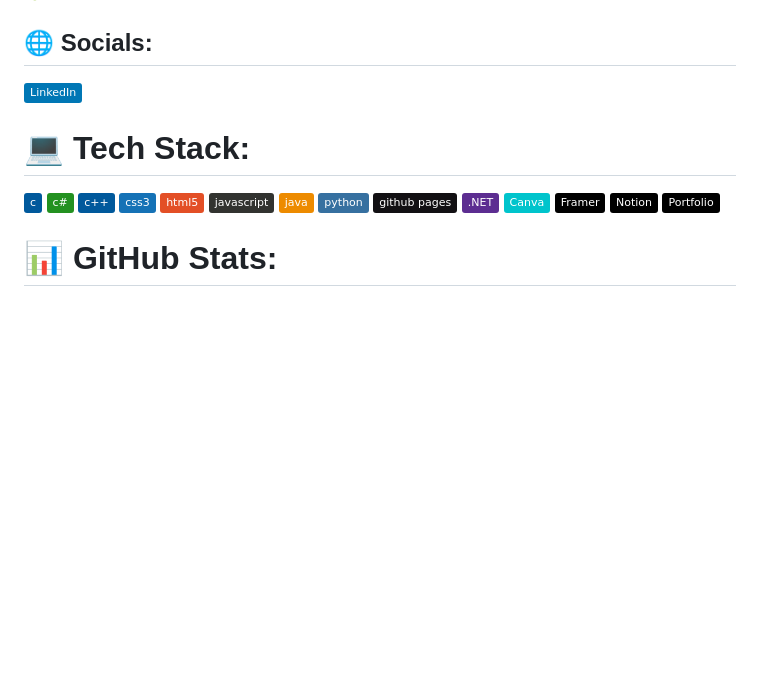
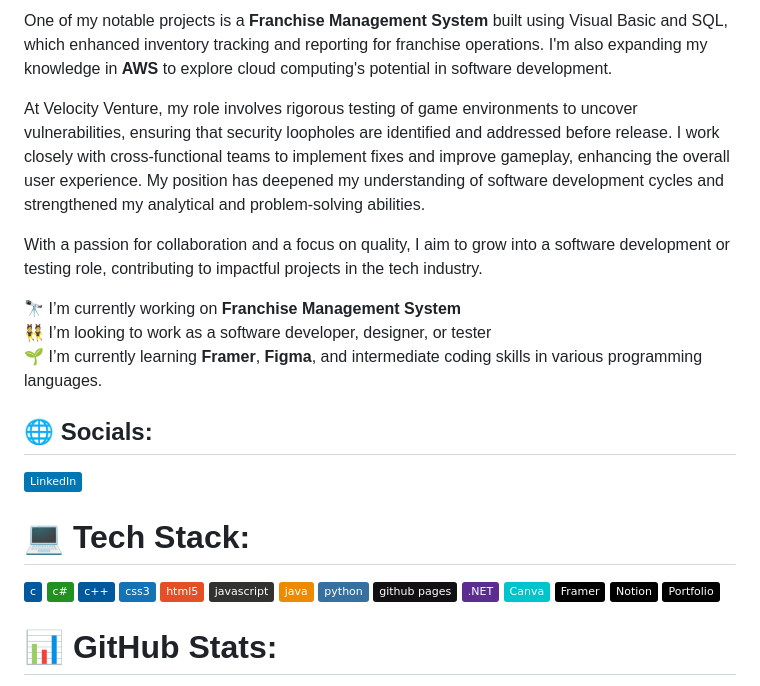
Before and after one commit to kirankumarwq/kirankumarwq, a Markdown page: README.md, the part around the change printed below. GitHub-like rendering; badges without logos; blank space fills up the shorter version.

```diff
--- a/README.md
+++ b/README.md
@@ -3,10 +3,33 @@ I am Kiran Kumar A, a Bachelor of Computer Applications (BCA) graduate from Sesh
 
+One of my notable projects is a **Franchise Management System** built using Visual Basic and SQL, which enhanced inventory tracking and reporting for franchise operations. I'm also expanding my knowledge in **AWS** to explore cloud computing's potential in software development.
+
+At Velocity Venture, my role involves rigorous testing of game environments to uncover vulnerabilities, ensuring that security loopholes are identified and addressed before release. I work closely with cross-functional teams to implement fixes and improve gameplay, enhancing the overall user experience. My position has deepened my understanding of software development cycles and strengthened my analytical and problem-solving abilities.
+
+With a passion for collaboration and a focus on quality, I aim to grow into a software development or testing role, contributing to impactful projects in the tech industry.
+
+🔭 I’m currently working on **Franchise Management System**
+👯 I’m looking to work as a software developer, designer, or tester
+🌱 I’m currently learning **Framer**, **Figma**, and intermediate coding skills in various programming languages.
 
 ## 🌐 Socials:
 [![LinkedIn](https://img.shields.io/badge/LinkedIn-%230077B5.svg?logo=linkedin&logoColor=white)](https://linkedin.com/in/KiranKumar21)
 
 # 💻 Tech Stack:
-![C](https://img.shields.io/badge/c-%2300599C.svg?style=plastic&logo=c&logoColor=white) ![C#](https://img.shields.io/badge/c%23-%23239120.svg?style=plastic&logo=csharp&logoColor=white) ![C++](https://img.shields.io/badge/c++-%2300599C.svg?style=plastic&logo=c%2B%2B&logoColor=white) ![CSS3](https://img.shields.io/badge/css3-%231572B6.svg?style=plastic&logo=css3&logoColor=white) ![HTML5](https://img.shields.io/badge/html5-%23E34F26.svg?style=plastic&logo=html5&logoColor=white) ![JavaScript](https://img.shields.io/badge/javascript-%23323330.svg?style=plastic&logo=javascript&logoColor=%23F7DF1E) ![Java](https://img.shields.io/badge/java-%23ED8B00.svg?style=plastic&logo=openjdk&logoColor=white) ![Python](https://img.shields.io/badge/python-3670A0?style=plastic&logo=python&logoColor=ffdd54) ![GithubPages](https://img.shields.io/badge/github%20pages-121013?style=plastic&logo=github&logoColor=white) ![.Net](https://img.shields.io/badge/.NET-5C2D91?style=plastic&logo=.net&logoColor=white) ![Canva](https://img.shields.io/badge/Canva-%2300C4CC.svg?style=plastic&logo=Canva&logoColor=white) ![Framer](https://img.shields.io/badge/Framer-black?style=plastic&logo=framer&logoColor=blue) ![Notion](https://img.shields.io/badge/Notion-%23000000.svg?style=plastic&logo=notion&logoColor=white) ![Portfolio](https://img.shields.io/badge/Portfolio-%23000000.svg?style=plastic&logo=firefox&logoColor=#FF7139)
+![C](https://img.shields.io/badge/c-%2300599C.svg?style=plastic&logo=c&logoColor=white)
+![C#](https://img.shields.io/badge/c%23-%23239120.svg?style=plastic&logo=csharp&logoColor=white)
+![C++](https://img.shields.io/badge/c++-%2300599C.svg?style=plastic&logo=c%2B%2B&logoColor=white)
+![CSS3](https://img.shields.io/badge/css3-%231572B6.svg?style=plastic&logo=css3&logoColor=white)
+![HTML5](https://img.shields.io/badge/html5-%23E34F26.svg?style=plastic&logo=html5&logoColor=white)
+![JavaScript](https://img.shields.io/badge/javascript-%23323330.svg?style=plastic&logo=javascript&logoColor=%23F7DF1E)
+![Java](https://img.shields.io/badge/java-%23ED8B00.svg?style=plastic&logo=openjdk&logoColor=white)
+![Python](https://img.shields.io/badge/python-3670A0?style=plastic&logo=python&logoColor=ffdd54)
+![GithubPages](https://img.shields.io/badge/github%20pages-121013?style=plastic&logo=github&logoColor=white)
+![.Net](https://img.shields.io/badge/.NET-5C2D91?style=plastic&logo=.net&logoColor=white)
+![Canva](https://img.shields.io/badge/Canva-%2300C4CC.svg?style=plastic&logo=Canva&logoColor=white)
+![Framer](https://img.shields.io/badge/Framer-black?style=plastic&logo=framer&logoColor=blue)
+![Notion](https://img.shields.io/badge/Notion-%23000000.svg?style=plastic&logo=notion&logoColor=white)
+![Portfolio](https://img.shields.io/badge/Portfolio-%23000000.svg?style=plastic&logo=firefox&logoColor=#FF7139)
+
 # 📊 GitHub Stats:
 ![](https://github-readme-stats.vercel.app/api?username=Kirankumarwq&theme=nightowl&hide_border=true&include_all_commits=false&count_private=false)<br/>
 ![](https://github-readme-streak-stats.herokuapp.com/?user=Kirankumarwq&theme=nightowl&hide_border=true)<br/>
```
Also changed, not shown: other parts of README.md (+1 -1 lines).
